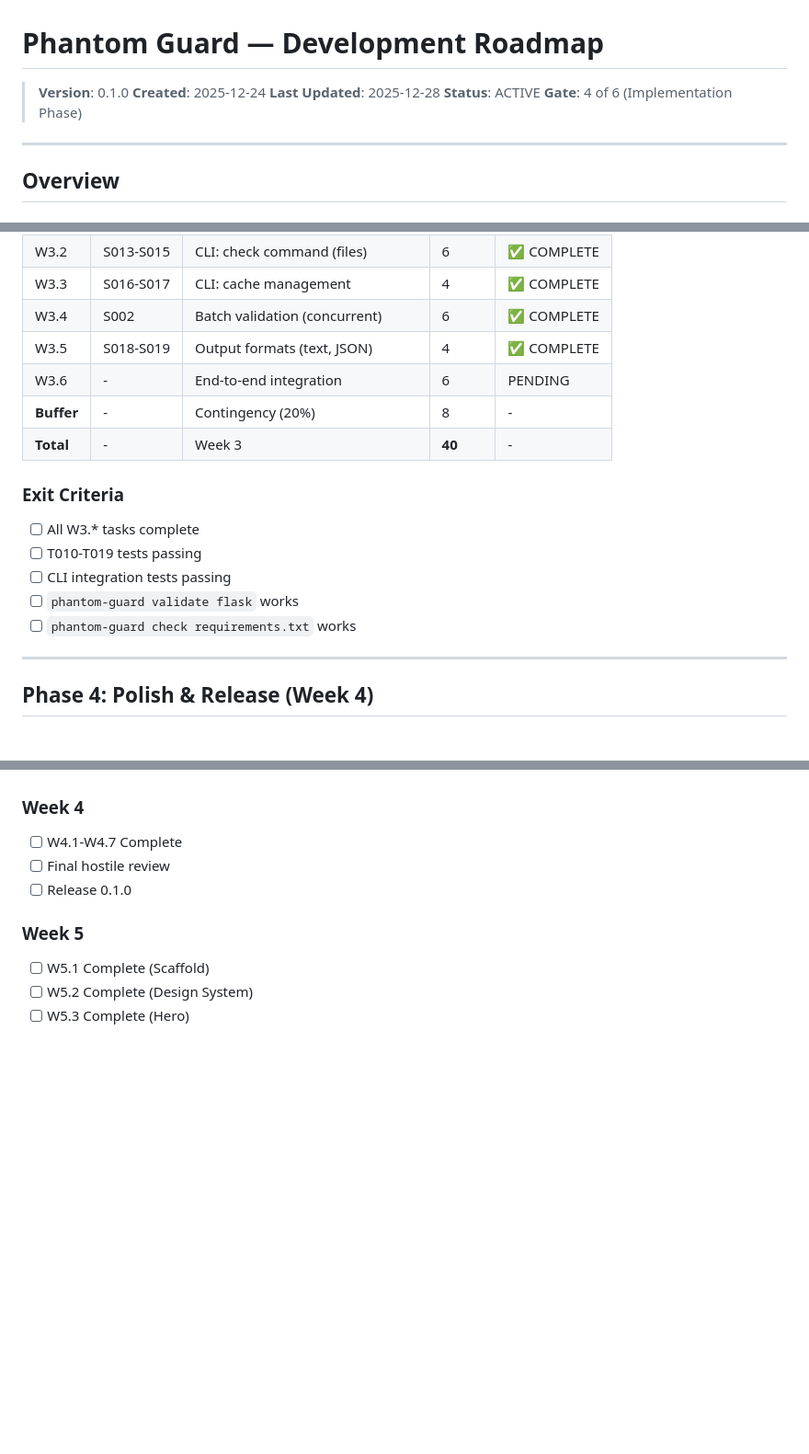
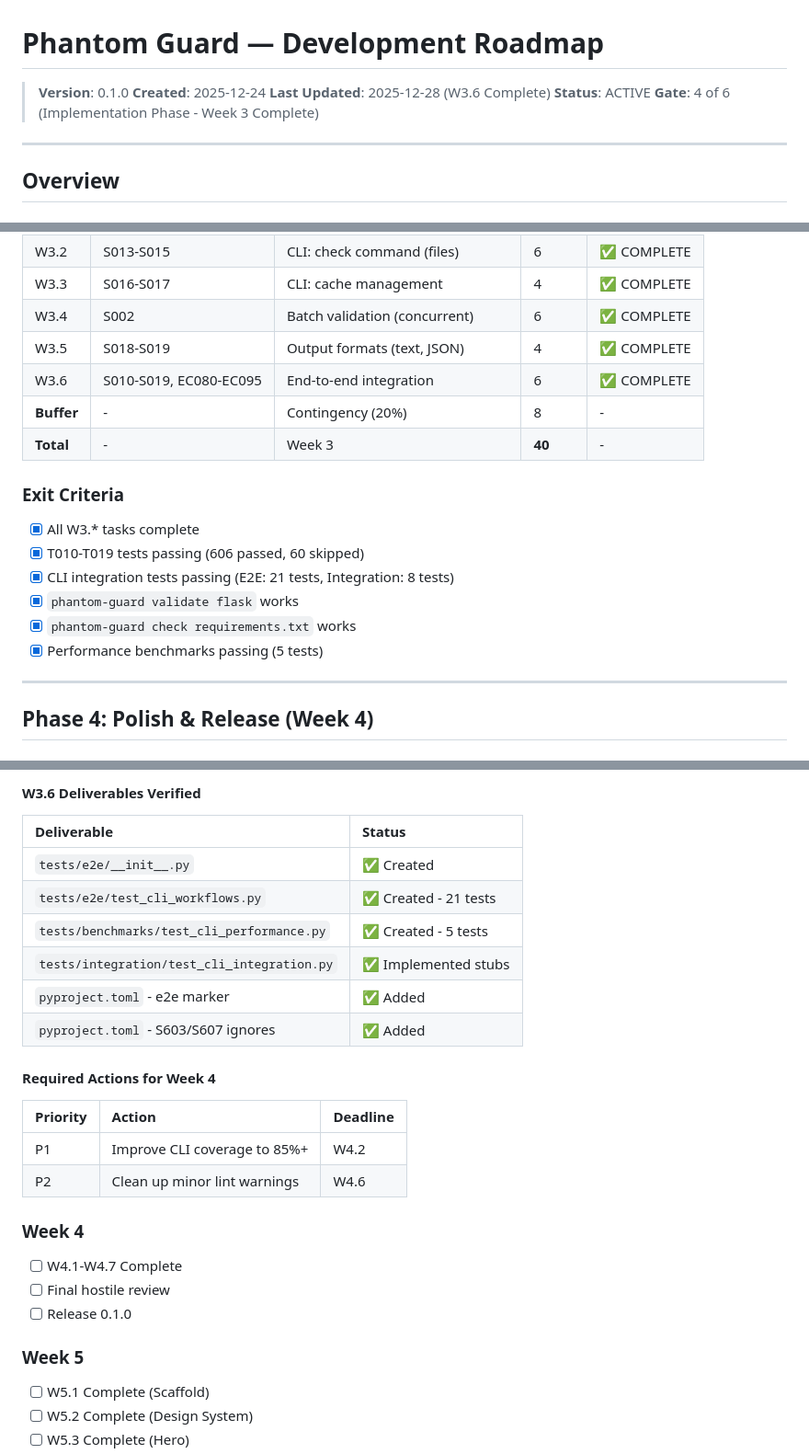
Before and after one commit to matte1782/phantom_guard, a Markdown page: docs/planning/ROADMAP.md, 3 parts joined by grey strips. Shown at 92% size. Drawn GitHub-style; blank space fills up the shorter version.

```diff
--- a/docs/planning/ROADMAP.md
+++ b/docs/planning/ROADMAP.md
@@ -2,9 +2,9 @@
 
 > **Version**: 0.1.0
 > **Created**: 2025-12-24
-> **Last Updated**: 2025-12-28
+> **Last Updated**: 2025-12-28 (W3.6 Complete)
 > **Status**: ACTIVE
-> **Gate**: 4 of 6 (Implementation Phase)
+> **Gate**: 4 of 6 (Implementation Phase - Week 3 Complete)
 
 ---
 
@@ -144,16 +144,17 @@
 | W3.3 | S016-S017 | CLI: cache management | 4 | ✅ COMPLETE |
 | W3.4 | S002 | Batch validation (concurrent) | 6 | ✅ COMPLETE |
 | W3.5 | S018-S019 | Output formats (text, JSON) | 4 | ✅ COMPLETE |
-| W3.6 | - | End-to-end integration | 6 | PENDING |
+| W3.6 | S010-S019, EC080-EC095 | End-to-end integration | 6 | ✅ COMPLETE |
 | **Buffer** | - | Contingency (20%) | 8 | - |
 | **Total** | - | Week 3 | **40** | - |
 
 ### Exit Criteria
-- [ ] All W3.* tasks complete
-- [ ] T010-T019 tests passing
-- [ ] CLI integration tests passing
-- [ ] `phantom-guard validate flask` works
-- [ ] `phantom-guard check requirements.txt` works
+- [x] All W3.* tasks complete
+- [x] T010-T019 tests passing (606 passed, 60 skipped)
+- [x] CLI integration tests passing (E2E: 21 tests, Integration: 8 tests)
+- [x] `phantom-guard validate flask` works
+- [x] `phantom-guard check requirements.txt` works
+- [x] Performance benchmarks passing (5 tests)
 
 ---
 
@@ -581,3 +631,18 @@ W1.1 → W1.5 → W1.6 → W2.1 → W2.4 → W3.1 → W3.6 → W4.6 → W4.7 →
+#### W3.6 Deliverables Verified
+| Deliverable | Status |
+|:------------|:-------|
+| `tests/e2e/__init__.py` | ✅ Created |
+| `tests/e2e/test_cli_workflows.py` | ✅ Created - 21 tests |
+| `tests/benchmarks/test_cli_performance.py` | ✅ Created - 5 tests |
+| `tests/integration/test_cli_integration.py` | ✅ Implemented stubs |
+| `pyproject.toml` - e2e marker | ✅ Added |
+| `pyproject.toml` - S603/S607 ignores | ✅ Added |
+
+#### Required Actions for Week 4
+| Priority | Action | Deadline |
+|:---------|:-------|:---------|
+| P1 | Improve CLI coverage to 85%+ | W4.2 |
+| P2 | Clean up minor lint warnings | W4.6 |
 
 ### Week 4
 - [ ] W4.1-W4.7 Complete
```
Also changed, not shown: other parts of docs/planning/ROADMAP.md (+54 -5 lines).
